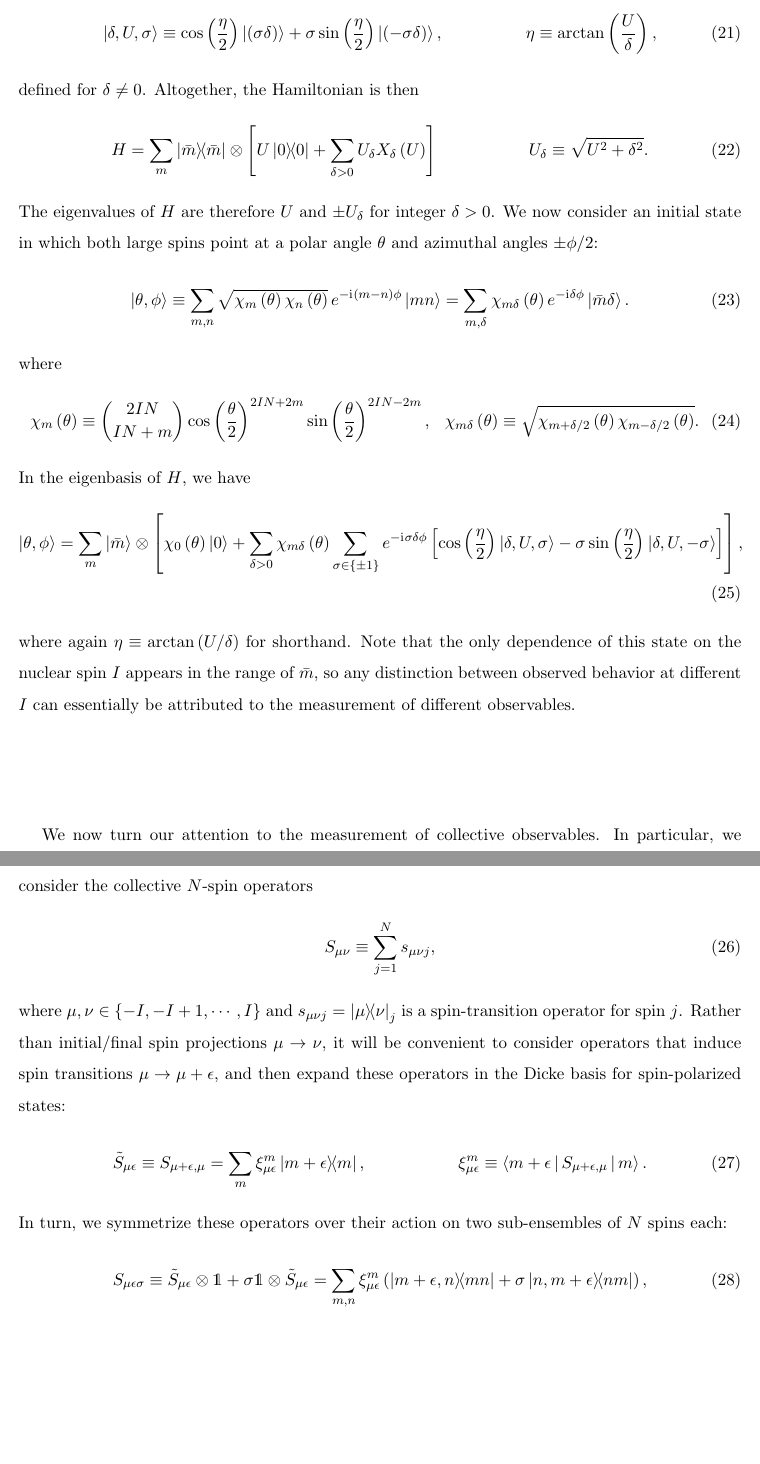
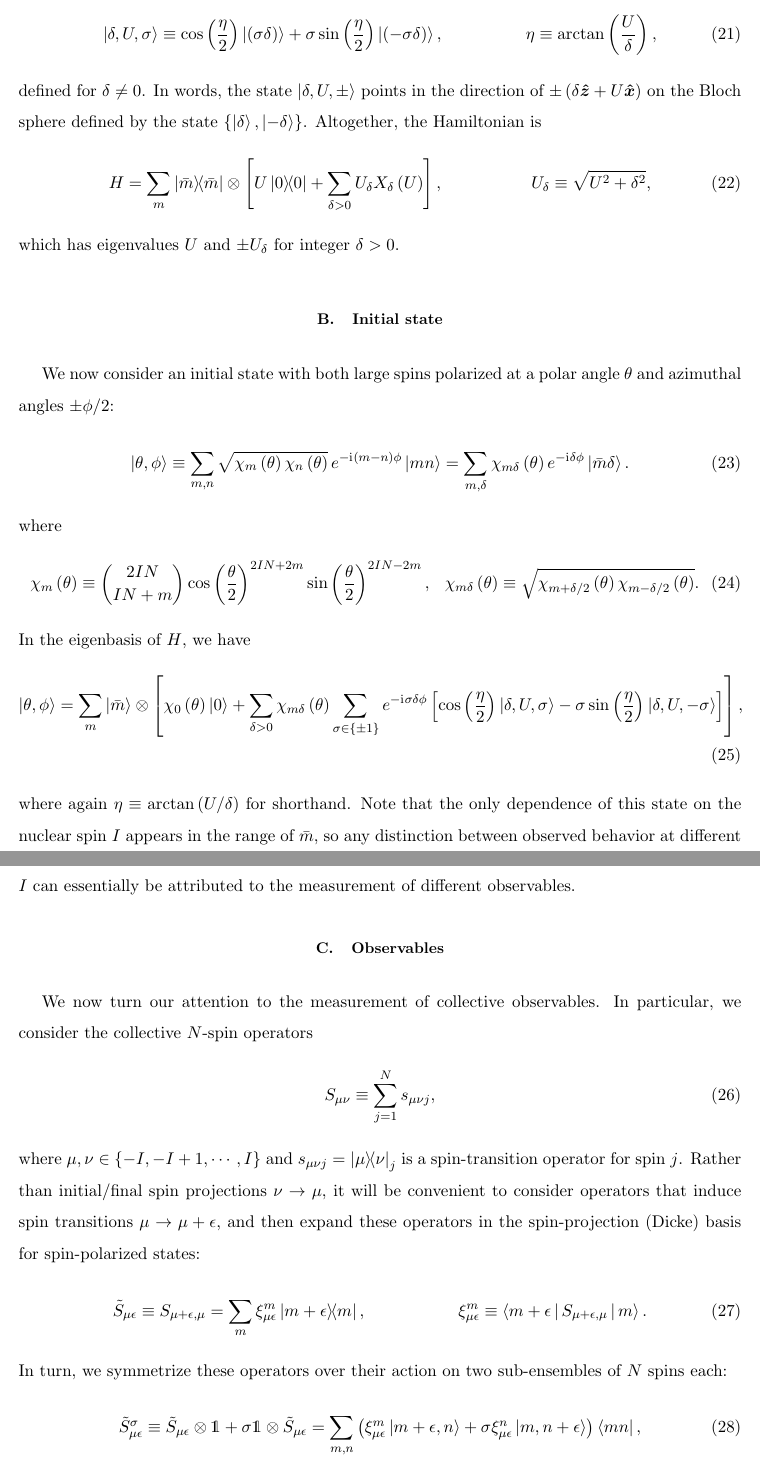
Before and after one commit to perlinm/rey_research, a LaTeX paper (sun_phases/sun_dynamics_notes.tex): two parts of pages 10 and 11 of 15, joined at a grey line, cut so that both start at the same text, the shorter picture padded with empty space. Compiled offline with pdfLaTeX.

Commit message:
minor changes to the 'simple model' of two large spins

```diff
--- a/sun_phases/sun_dynamics_notes.tex
+++ b/sun_phases/sun_dynamics_notes.tex
@@ -397,15 +399,19 @@ in terms of the rotated states
   \eta \equiv \arctan\p{\f{U}{\delta}},
 \end{align}
 defined for $\delta\ne0$.
-Altogether, the Hamiltonian is then
+In words, the state $\ket{\delta,U,\pm}$ points in the direction of $\pm\p{\delta\uv{z}+U\uv{x}}$ on the Bloch sphere defined by the state $\set{\ket{\delta},\ket{-\delta}}$.
+Altogether, the Hamiltonian is
 \begin{align}
   H = \sum_m \op{\bar m} \otimes
-  \sp{U \op{0} + \sum_{\delta>0} U_\delta X_\delta\p{U}}
+  \sp{U\op{0} + \sum_{\delta>0} U_\delta X_\delta\p{U}},
   &&
-  U_\delta \equiv \sqrt{U^2+\delta^2}.
+  U_\delta \equiv \sqrt{U^2+\delta^2},
 \end{align}
-The eigenvalues of $H$ are therefore $U$ and $\pm U_\delta$ for integer $\delta>0$.
-We now consider an initial state in which both large spins point at a polar angle $\theta$ and azimuthal angles $\pm\phi/2$:
+which has eigenvalues $U$ and $\pm U_\delta$ for integer $\delta>0$.
+
+\subsection{Initial state}
+
+We now consider an initial state with both large spins polarized at a polar angle $\theta$ and azimuthal angles $\pm\phi/2$:
 \begin{align}
   \ket{\theta,\phi} \equiv \sum_{m,n}
   \sqrt{\chi_m\p{\theta} \chi_n\p{\theta}} \,
@@ -434,13 +440,15 @@ In the eigenbasis of $H$, we have
 where again $\eta\equiv\arctan\p{U/\delta}$ for shorthand.
 Note that the only dependence of this state on the nuclear spin $I$ appears in the range of $\bar m$, so any distinction between observed behavior at different $I$ can essentially be attributed to the measurement of different observables.
 
+\subsection{Observables}
+
 We now turn our attention to the measurement of collective observables.
 In particular, we consider the collective $N$-spin operators
 \begin{align}
   S_{\mu\nu} \equiv \sum_{j=1}^N s_{\mu\nu j},
 \end{align}
 where $\mu,\nu\in\set{-I,-I+1,\cdots,I}$ and $s_{\mu\nu j} = \op{\mu}{\nu}_j$ is a spin-transition operator for spin $j$.
-Rather than initial/final spin projections $\mu\to\nu$, it will be convenient to consider operators that induce spin transitions $\mu\to\mu+\epsilon$, and then expand these operators in the Dicke basis for spin-polarized states:
+Rather than initial/final spin projections $\nu\to\mu$, it will be convenient to consider operators that induce spin transitions $\mu\to\mu+\epsilon$, and then expand these operators in the spin-projection (Dicke) basis for spin-polarized states:
 \begin{align}
   \tilde S_{\mu\epsilon} \equiv S_{\mu+\epsilon,\mu}
   = \sum_m \xi_{\mu\epsilon}^m \op{m+\epsilon}{m},
@@ -449,10 +457,10 @@ Rather than initial/final spin projections $\mu\to\nu$, it will be convenient to
 \end{align}
 In turn, we symmetrize these operators over their action on two sub-ensembles of $N$ spins each:
 \begin{align}
-  S_{\mu\epsilon\sigma} \equiv \tilde S_{\mu\epsilon} \otimes \1
+  \tilde S_{\mu\epsilon}^\sigma \equiv \tilde S_{\mu\epsilon} \otimes \1
   + \sigma \1 \otimes \tilde S_{\mu\epsilon}
-  = \sum_{m,n} \xi_{\mu\epsilon}^m
-  \p{\op{m+\epsilon,n}{mn} + \sigma \op{n,m+\epsilon}{nm}},
+  = \sum_{m,n} \p{\xi_{\mu\epsilon}^m \ket{m+\epsilon,n}
+    + \sigma \xi_{\mu\epsilon}^n \ket{m,n+\epsilon}} \bra{mn},
 \end{align}
 where $\sigma\in\set{\pm1}$.
 In the symmetrized basis of a mean spin and spin imbalance, we have that
```
Also changed, not shown: sun_phases/sun_dynamics_notes.tex (11 more changed lines).
